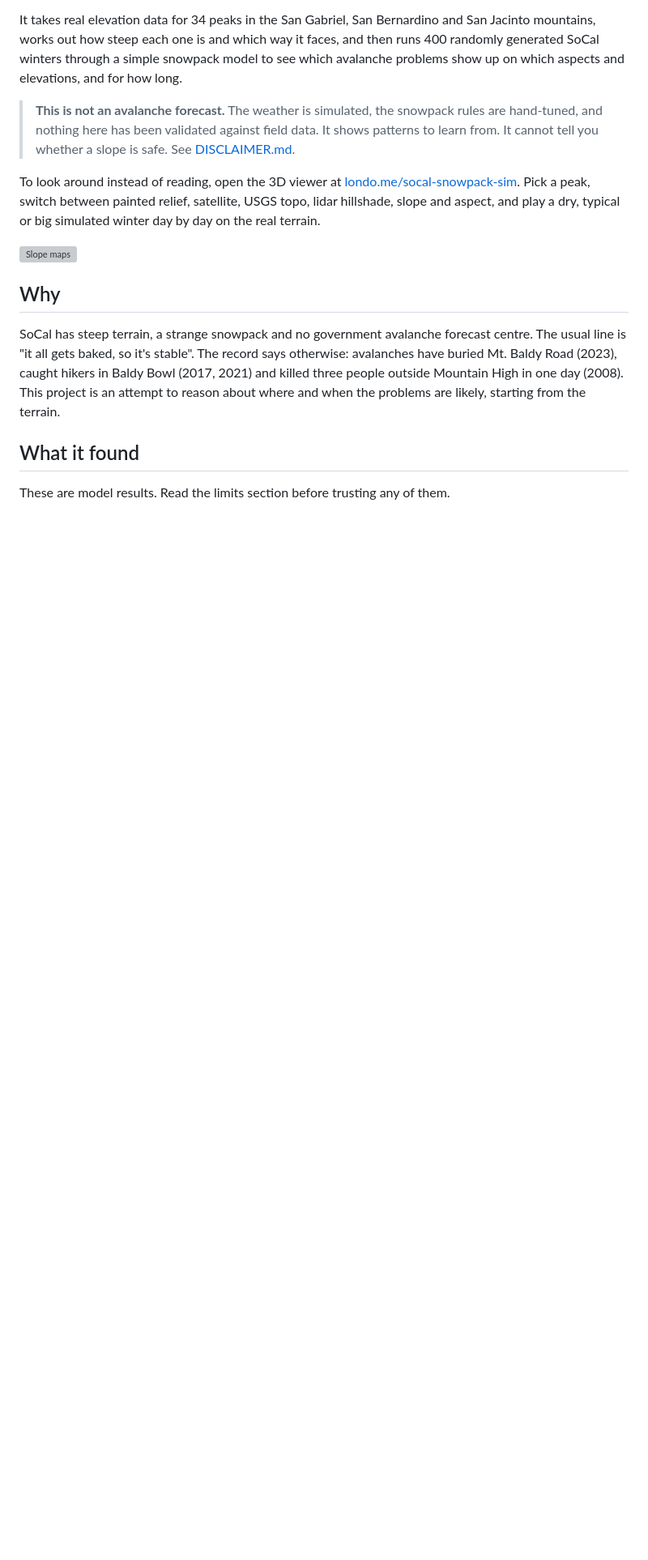
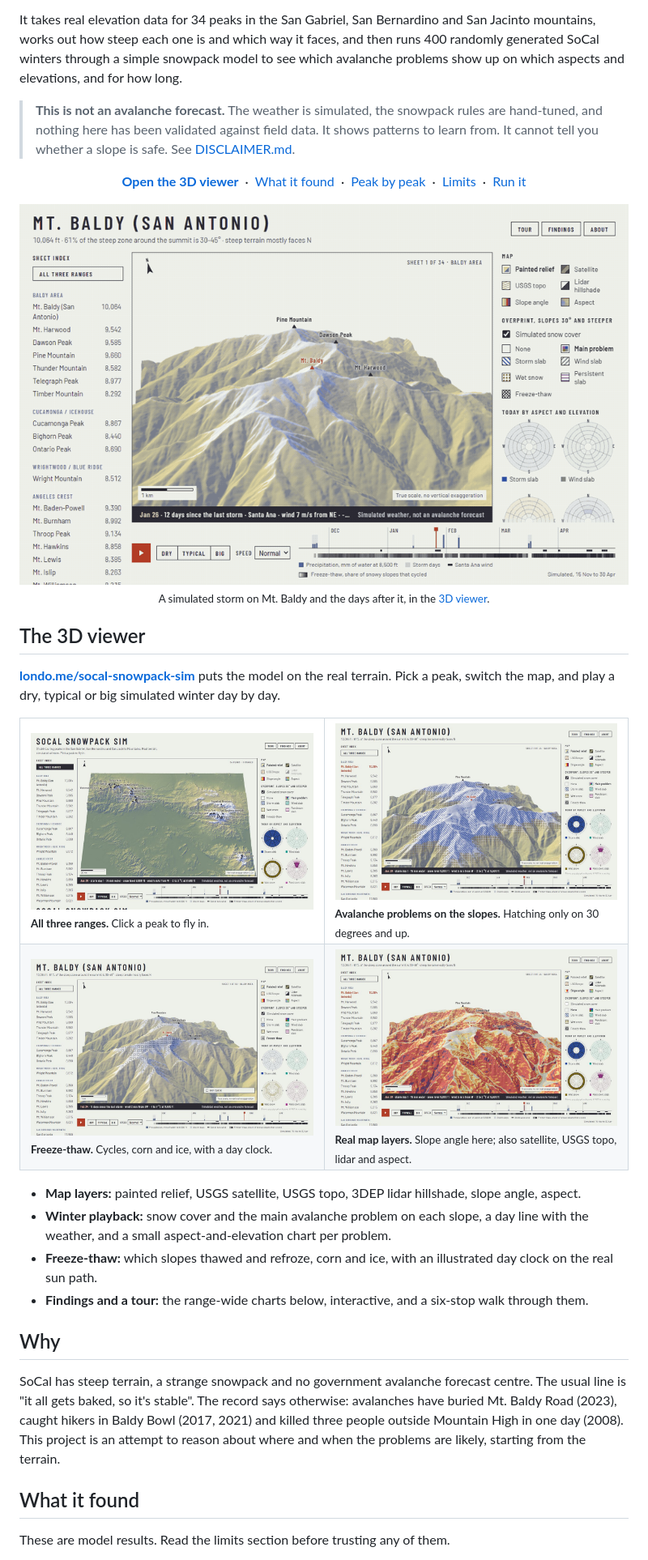
Before and after one commit to Londopy/socal-snowpack-sim, a Markdown page: README.md, the part around one of its changes. Shown at 81% size. Drawn GitHub-style; pictures changed too: docs/baldy.jpg (added), docs/freeze.jpg (added), docs/overview.jpg (added); blank space fills up the shorter version; grey boxes are pictures that could not be loaded.

```diff
--- a/README.md
+++ b/README.md
@@ -11,12 +13,40 @@ show up on which aspects and elevations, and for how long.
 > hand-tuned, and nothing here has been validated against field data. It shows patterns to
 > learn from. It cannot tell you whether a slope is safe. See [DISCLAIMER.md](DISCLAIMER.md).
 
-To look around instead of reading, open the 3D viewer at
-[londo.me/socal-snowpack-sim](https://londo.me/socal-snowpack-sim/). Pick a peak, switch between
-painted relief, satellite, USGS topo, lidar hillshade, slope and aspect, and play a dry, typical or
-big simulated winter day by day on the real terrain.
+<p align="center">
+  <b><a href="https://londo.me/socal-snowpack-sim/">Open the 3D viewer</a></b> &nbsp;&middot;&nbsp;
+  <a href="#what-it-found">What it found</a> &nbsp;&middot;&nbsp;
+  <a href="#peak-by-peak">Peak by peak</a> &nbsp;&middot;&nbsp;
+  <a href="#limits">Limits</a> &nbsp;&middot;&nbsp;
+  <a href="#run-it">Run it</a>
+</p>
 
-![Slope maps](figures/slope_maps.png)
+<p align="center">
+  <a href="https://londo.me/socal-snowpack-sim/"><img src="docs/storm.gif" width="880" alt="A simulated storm on Mt. Baldy in the 3D viewer: storm-slab hatching spreads over the steep slopes, then fades over the following days"></a>
+  <br>
+  <sub>A simulated storm on Mt. Baldy and the days after it, in the <a href="https://londo.me/socal-snowpack-sim/">3D viewer</a>.</sub>
+</p>
+
+## The 3D viewer
+
+**[londo.me/socal-snowpack-sim](https://londo.me/socal-snowpack-sim/)** puts the model on the real terrain. Pick a peak,
+switch the map, and play a dry, typical or big simulated winter day by day.
+
+<table>
+  <tr>
+    <td width="50%"><img src="docs/overview.jpg" alt="The three ranges as a painted relief map with all 34 peaks labelled"><br><sub><b>All three ranges.</b> Click a peak to fly in.</sub></td>
+    <td width="50%"><img src="docs/baldy.jpg" alt="Mt. Baldy with storm-slab hatching and wet-snow stipple on its steep slopes"><br><sub><b>Avalanche problems on the slopes.</b> Hatching only on 30 degrees and up.</sub></td>
+  </tr>
+  <tr>
+    <td width="50%"><img src="docs/freeze.jpg" alt="Freeze-thaw view on Mt. Baldy: ink patterns for slopes that cycled, corn and ice"><br><sub><b>Freeze-thaw.</b> Cycles, corn and ice, with a day clock.</sub></td>
+    <td width="50%"><img src="docs/slope.jpg" alt="Mt. Baldy coloured by slope angle classes from 25 to 45 degrees and steeper"><br><sub><b>Real map layers.</b> Slope angle here; also satellite, USGS topo, lidar and aspect.</sub></td>
+  </tr>
+</table>
+
+- **Map layers:** painted relief, USGS satellite, USGS topo, 3DEP lidar hillshade, slope angle, aspect.
+- **Winter playback:** snow cover and the main avalanche problem on each slope, a day line with the weather, and a small aspect-and-elevation chart per problem.
+- **Freeze-thaw:** which slopes thawed and refroze, corn and ice, with an illustrated day clock on the real sun path.
+- **Findings and a tour:** the range-wide charts below, interactive, and a six-stop walk through them.
 
 ## Why
 
```
Also changed, not shown: other parts of README.md (+45 -10 lines).
